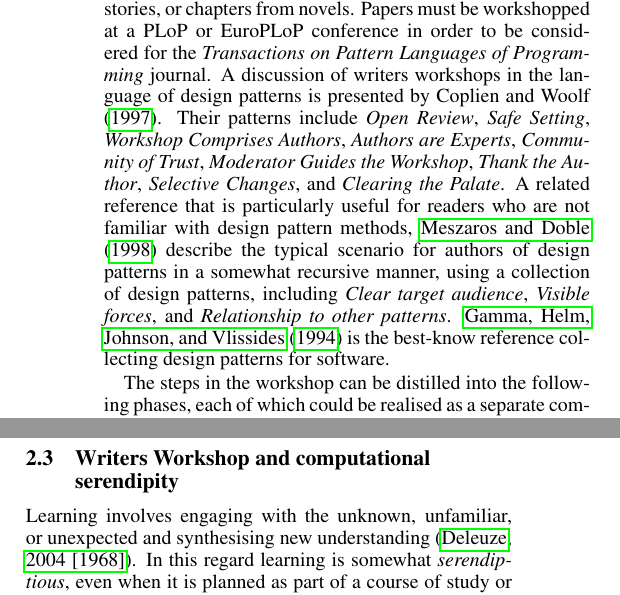
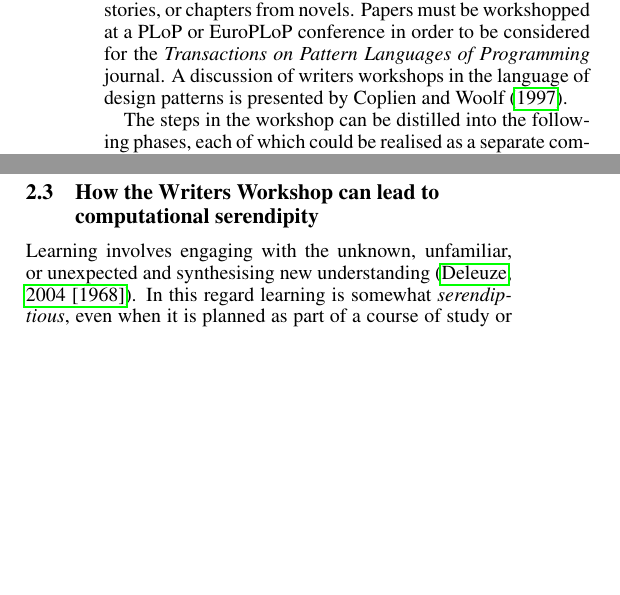
Before and after one commit to holtzermann17/feedback, a LaTeX paper (ww.tex, which reads background.tex): two parts of the columns of pages 2 and 3 of 7, joined at a grey line, cut so that both start at the same text, the shorter picture padded with empty space. Compiled offline with pdfLaTeX.

Commit message:
changes during call

```diff
--- a/background.tex
+++ b/background.tex
@@ -49,19 +49,19 @@ novels.  Papers must be workshopped at a PLoP or EuroPLoP conference
 in order to be considered for the \emph{Transactions on Pattern
   Languages of Programming} journal.  A discussion of writers
 workshops in the language of design patterns is presented by Coplien
-and Woolf \citeyear{coplien1997pattern}.  Their patterns include
-\emph{Open Review}, \emph{Safe Setting}, \emph{Workshop Comprises
-  Authors}, \emph{Authors are Experts}, \emph{Community of Trust},
-\emph{Moderator Guides the Workshop}, \emph{Thank the Author},
-\emph{Selective Changes}, and \emph{Clearing the Palate}.
+and Woolf \citeyear{coplien1997pattern}. % Their patterns include
+%\emph{Open Review}, \emph{Safe Setting}, \emph{Workshop Comprises
+%  Authors}, \emph{Authors are Experts}, \emph{Community of Trust},
+%\emph{Moderator Guides the Workshop}, \emph{Thank the Author},
+%\emph{Selective Changes}, and \emph{Clearing the Palate}.
 %
-A related reference that is particularly useful for readers who are
-not familiar with design pattern methods, \citeA{meszaros1998pattern}
-describe the typical scenario for authors of design patterns in a
-somewhat recursive manner, using a collection of design patterns,
-including \emph{Clear target audience}, \emph{Visible forces}, and
-\emph{Relationship to other patterns}.  \citeA{gamma1994design} is the
-best-know reference collecting design patterns for software.
+%A related reference that is particularly useful for readers who are
+%not familiar with design pattern methods, \citeA{meszaros1998pattern}
+%describe the typical scenario for authors of design patterns in a
+%somewhat recursive manner, using a collection of design patterns,
+%including \emph{Clear target audience}, \emph{Visible forces}, and
+%\emph{Relationship to other patterns}.  \citeA{gamma1994design} is the
+%best-know reference collecting design patterns for software.
 
 The steps in the workshop can be distilled into the following phases,
 each of which could be realised as a separate computational step in an
@@ -199,7 +199,7 @@ For example, the work might contain a typo, rendering it incorrect at the lexica
 
 The Writers Workshop potentially could uncover all of these types of error, depending on the feedback produced by participants. In particular, it is the last of the above points that differentiates the Writers Workshop; a lack of further dialogue in the Workshop highlights by itself a flaw with the work, particularly when a piece of creative work is intended to provoke interpretative thoughts and comments.
 
-\subsection{Writers Workshop and computational serendipity}
+\subsection{How the Writers Workshop can lead to computational serendipity}
 
 Learning involves engaging with the unknown, unfamiliar, or unexpected
 and synthesising new understanding \cite{deleuze1994difference}.  In
```
Also changed, not shown: background.tex (2 more changed lines).
